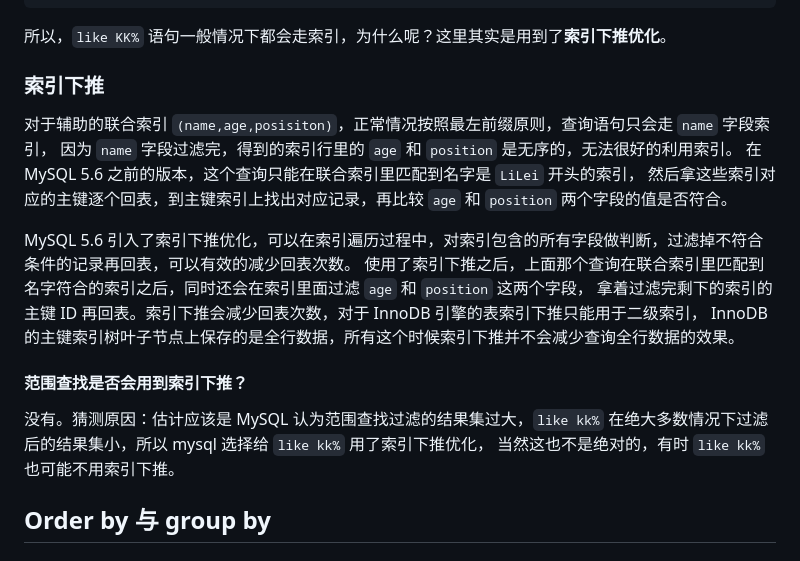
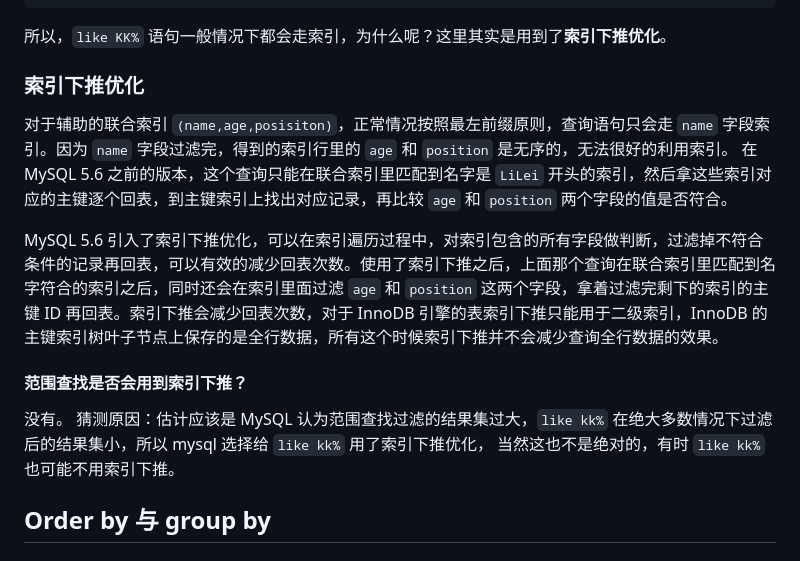
Before and after one commit to vitahlin/ryze, a Markdown page: Inbox/DB/MySQL 索引优化实践.md, the part around the change. Rendered like a GitHub page.

Commit message:
vault backup: M Inbox/DB/MySQL 索引优化实践.md
Affected files:
Inbox/DB/MySQL 索引优化实践.md

```diff
--- a/Inbox/DB/MySQL 索引优化实践.md
+++ b/Inbox/DB/MySQL 索引优化实践.md
@@ -360,21 +360,17 @@ WHERE name LIKE 'LiLei%'
 
 所以，`like KK%` 语句一般情况下都会走索引，为什么呢？这里其实是用到了**索引下推优化**。
 
-### 索引下推
+### 索引下推优化
 
-对于辅助的联合索引 `(name,age,posisiton)`，正常情况按照最左前缀原则，查询语句只会走 `name` 字段索引，
-因为 `name` 字段过滤完，得到的索引行里的 `age` 和 `position` 是无序的，无法很好的利用索引。
-在 MySQL 5.6 之前的版本，这个查询只能在联合索引里匹配到名字是 `LiLei` 开头的索引，
-然后拿这些索引对应的主键逐个回表，到主键索引上找出对应记录，再比较 `age` 和 `position` 两个字段的值是否符合。
+对于辅助的联合索引 `(name,age,posisiton)`，正常情况按照最左前缀原则，查询语句只会走 `name` 字段索引。因为 `name` 字段过滤完，得到的索引行里的 `age` 和 `position` 是无序的，无法很好的利用索引。
+在 MySQL 5.6 之前的版本，这个查询只能在联合索引里匹配到名字是 `LiLei` 开头的索引，然后拿这些索引对应的主键逐个回表，到主键索引上找出对应记录，再比较 `age` 和 `position` 两个字段的值是否符合。
 
-MySQL 5.6 引入了索引下推优化，可以在索引遍历过程中，对索引包含的所有字段做判断，过滤掉不符合条件的记录再回表，可以有效的减少回表次数。
-使用了索引下推之后，上面那个查询在联合索引里匹配到名字符合的索引之后，同时还会在索引里面过滤 `age` 和 `position` 这两个字段，
-拿着过滤完剩下的索引的主键 ID 再回表。索引下推会减少回表次数，对于 InnoDB 引擎的表索引下推只能用于二级索引，
-InnoDB 的主键索引树叶子节点上保存的是全行数据，所有这个时候索引下推并不会减少查询全行数据的效果。
+MySQL 5.6 引入了索引下推优化，可以在索引遍历过程中，对索引包含的所有字段做判断，过滤掉不符合条件的记录再回表，可以有效的减少回表次数。使用了索引下推之后，上面那个查询在联合索引里匹配到名字符合的索引之后，同时还会在索引里面过滤 `age` 和 `position` 这两个字段，拿着过滤完剩下的索引的主键 ID 再回表。索引下推会减少回表次数，对于 InnoDB 引擎的表索引下推只能用于二级索引，InnoDB 的主键索引树叶子节点上保存的是全行数据，所有这个时候索引下推并不会减少查询全行数据的效果。
 
 #### 范围查找是否会用到索引下推？
 
-没有。猜测原因：估计应该是 MySQL 认为范围查找过滤的结果集过大，`like kk%` 在绝大多数情况下过滤后的结果集小，所以 mysql 选择给 `like kk%` 用了索引下推优化，
+没有。
+猜测原因：估计应该是 MySQL 认为范围查找过滤的结果集过大，`like kk%` 在绝大多数情况下过滤后的结果集小，所以 mysql 选择给 `like kk%` 用了索引下推优化，
 当然这也不是绝对的，有时 `like kk%` 也可能不用索引下推。
 
 ## Order by 与 group by
```
